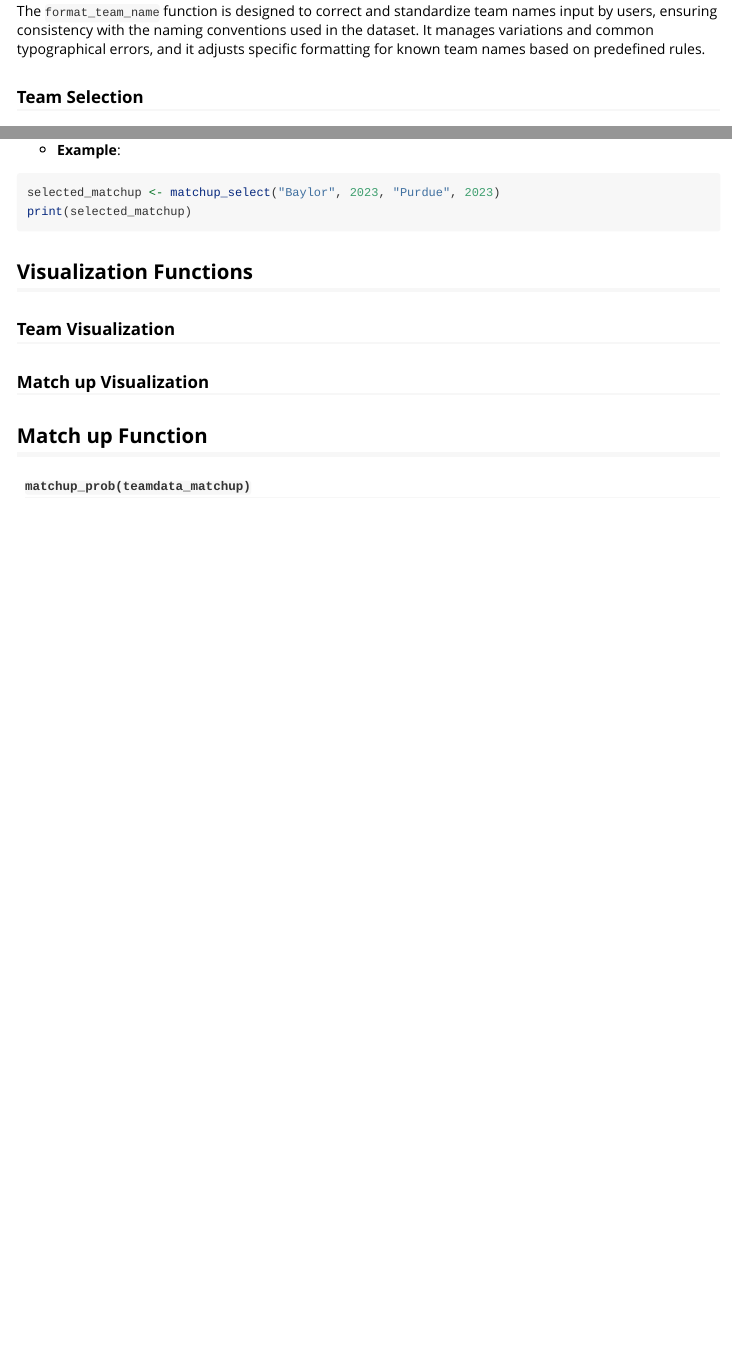
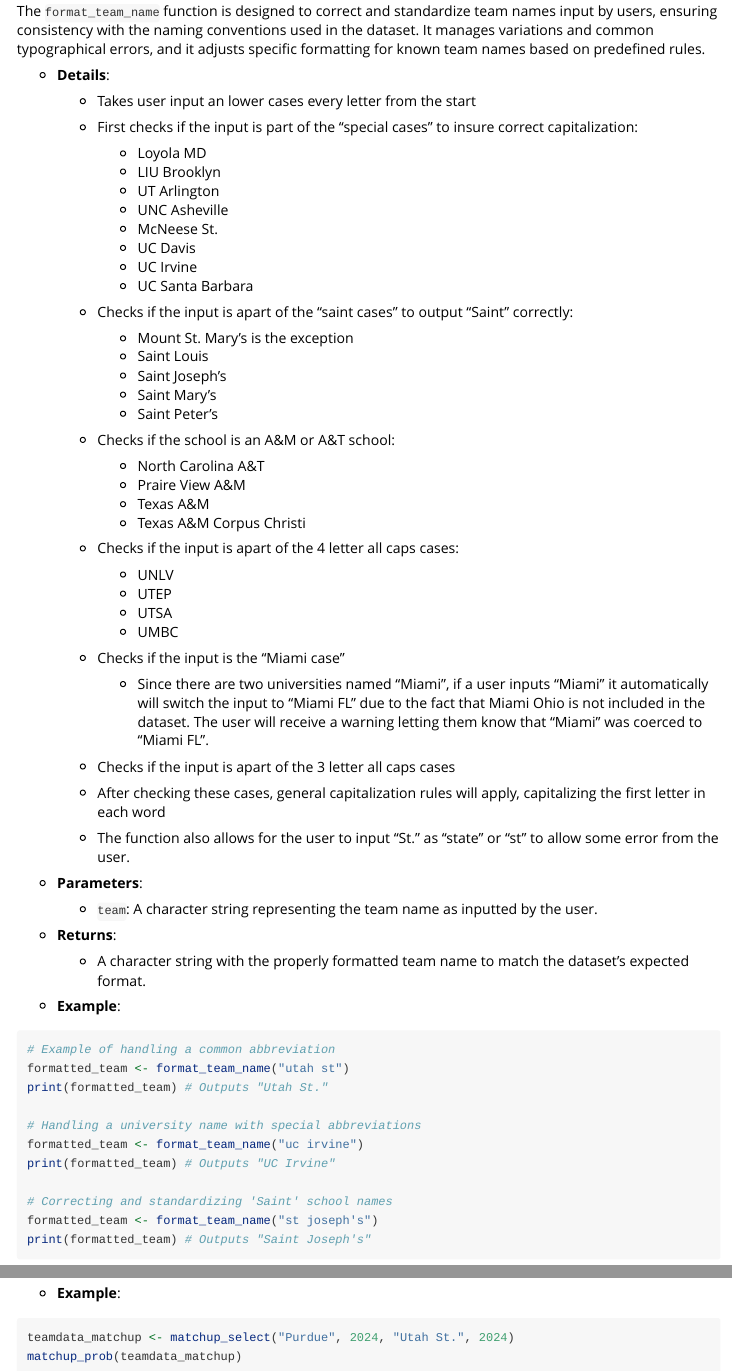
Before and after one commit to djperrenoud/march.madness, an R Markdown document (vignettes/march_madness_vignette.Rmd): the page in a window 1100 px wide, from 840 px down, and a second part further down, joined at a grey line. Rendered offline with R 4.5, knitr and Pandoc, with nearby package versions.

Commit message:
Final Format

````diff
--- a/vignettes/march_madness_vignette.Rmd
+++ b/vignettes/march_madness_vignette.Rmd
@@ -42,6 +42,76 @@ This section outlines the data cleaning procedures implemented in the 'clean_dat
 
 The `format_team_name` function is designed to correct and standardize team names input by users, ensuring consistency with the naming conventions used in the dataset. It manages variations and common typographical errors, and it adjusts specific formatting for known team names based on predefined rules.
 
+-   **Details**:
+
+    -   Takes user input an lower cases every letter from the start
+
+    -   First checks if the input is part of the "special cases" to insure correct capitalization:
+
+        -   Loyola MD
+        -   LIU Brooklyn
+        -   UT Arlington
+        -   UNC Asheville
+        -   McNeese St.
+        -   UC Davis
+        -   UC Irvine
+        -   UC Santa Barbara
+
+    -   Checks if the input is apart of the "saint cases" to output "Saint" correctly:
+
+        -   Mount St. Mary's is the exception
+        -   Saint Louis
+        -   Saint Joseph's
+        -   Saint Mary's
+        -   Saint Peter's
+
+    -   Checks if the school is an A&M or A&T school:
+        -   North Carolina A&T
+        -   Praire View A&M
+        -   Texas A&M
+        -   Texas A&M Corpus Christi
+
+    -   Checks if the input is apart of the 4 letter all caps cases:
+
+        -   UNLV
+        -   UTEP
+        -   UTSA
+        -   UMBC
+
+    -   Checks if the input is the "Miami case"
+
+        -   Since there are two universities named "Miami", if a user inputs "Miami" it automatically will switch the input to "Miami FL" due to the fact that Miami Ohio is not included in the dataset. The user will receive a warning letting them know that "Miami" was coerced to "Miami FL".
+
+    -   Checks if the input is apart of the 3 letter all caps cases
+
+    -   After checking these cases, general capitalization rules will apply, capitalizing the first letter in each word
+
+    -   The function also allows for the user to input "St." as "state" or "st" to allow some error from the user.
+
+-   **Parameters**:
+
+    -   `team`: A character string representing the team name as inputted by the user.
+
+-   **Returns**:
+
+    -   A character string with the properly formatted team name to match the dataset's expected format.
+
+-   **Example**:
+
+``` r
+# Example of handling a common abbreviation
+formatted_team <- format_team_name("utah st")
+print(formatted_team) # Outputs "Utah St."
+
+# Handling a university name with special abbreviations
+formatted_team <- format_team_name("uc irvine")
+print(formatted_team) # Outputs "UC Irvine"
+
+# Correcting and standardizing 'Saint' school names
+formatted_team <- format_team_name("st joseph's")
+print(formatted_team) # Outputs "Saint Joseph's"
+```
+
 ### Team Selection
 
 #### `team_select(team, year)`
@@ -94,0 +213,6 @@ print(selected_matchup)
+-   **Example**:
+
+``` r
+teamdata_matchup <- matchup_select("Purdue", 2024, "Utah St.", 2024)
+matchup_prob(teamdata_matchup)
+```
````
Also changed, not shown: R/format_team_name.R (+15 -0 lines), vignettes/march_madness_vignette.Rmd (52 more changed lines).
